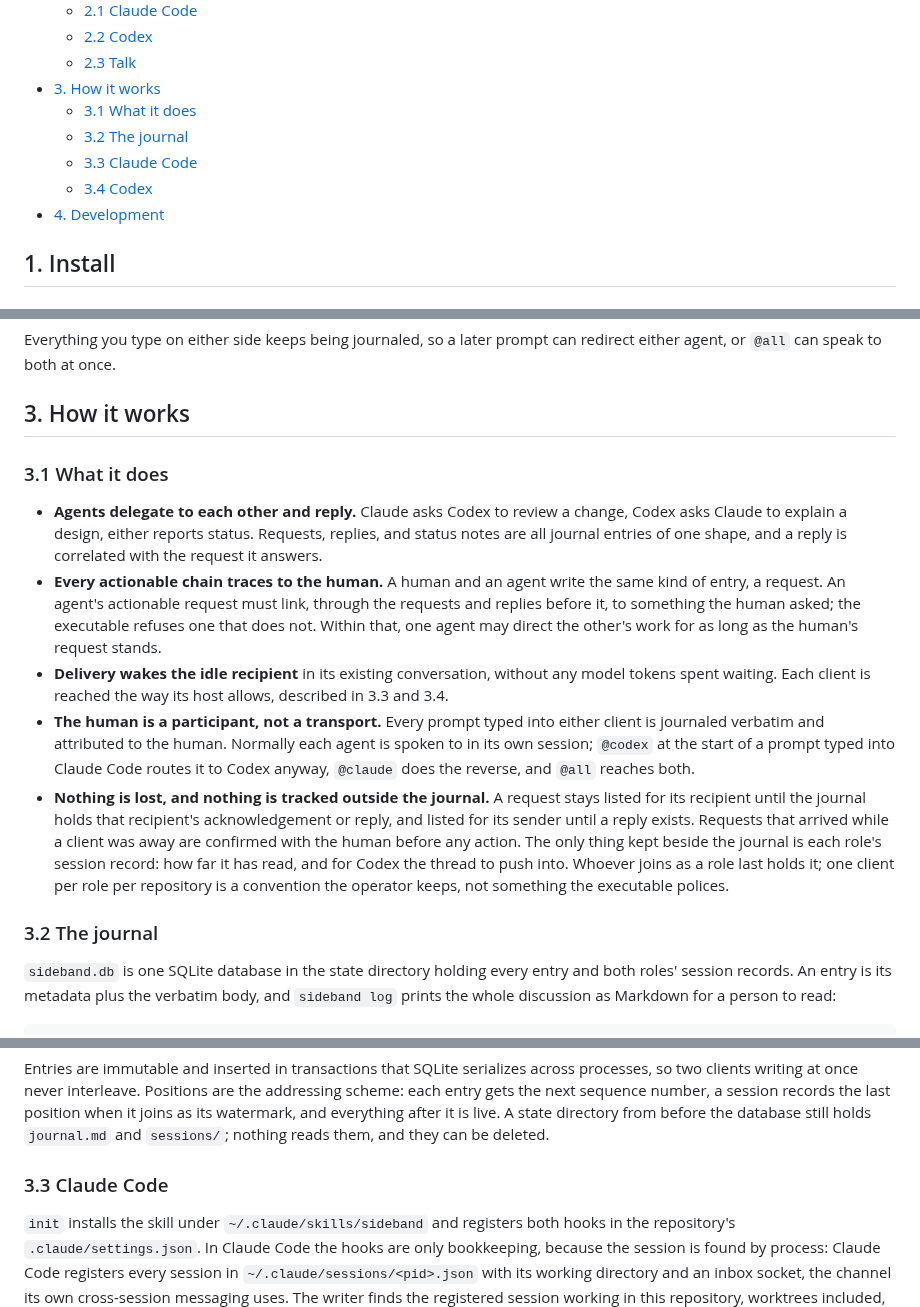
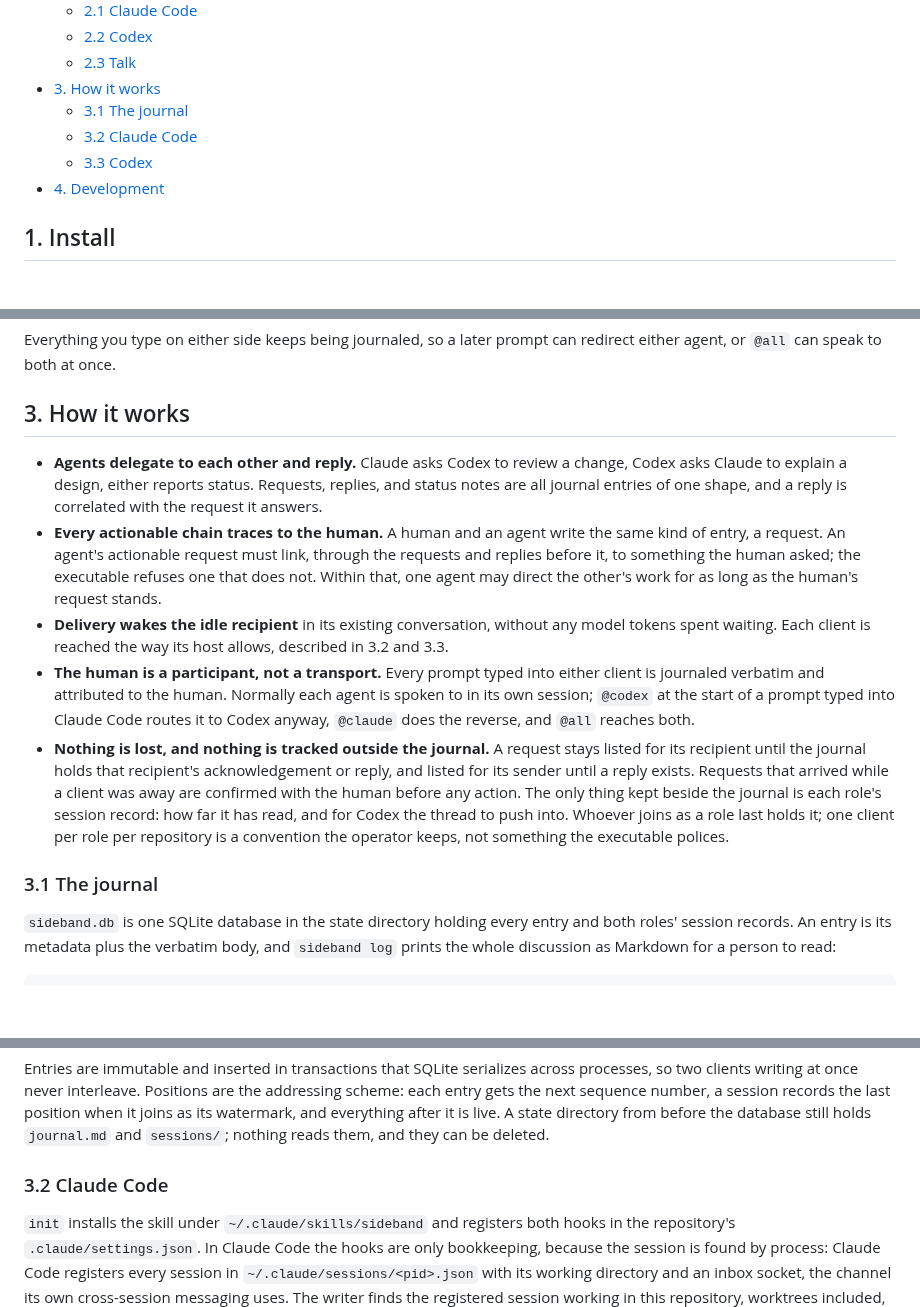
Before and after one commit to moltenbits/sideband, a Markdown page: README.md, 3 parts joined by grey strips. GitHub-like rendering; blank space fills up the shorter version.

Commit message:
Let How it works open with its bullets
The What it does heading is gone and the subsections renumber 3.1 to
3.3.

```diff
--- a/README.md
+++ b/README.md
@@ -20,10 +20,9 @@ native image, and everything a client runs is a subcommand of it.
   - [2.2 Codex](#22-codex)
   - [2.3 Talk](#23-talk)
 - [3. How it works](#3-how-it-works)
-  - [3.1 What it does](#31-what-it-does)
-  - [3.2 The journal](#32-the-journal)
-  - [3.3 Claude Code](#33-claude-code)
-  - [3.4 Codex](#34-codex)
+  - [3.1 The journal](#31-the-journal)
+  - [3.2 Claude Code](#32-claude-code)
+  - [3.3 Codex](#33-codex)
 - [4. Development](#4-development)
 
 ## 1. Install
@@ -137,8 +136,6 @@ can redirect either agent, or `@all` can speak to both at once.
 
 ## 3. How it works
 
-### 3.1 What it does
-
 - **Agents delegate to each other and reply.** Claude asks Codex to review
   a change, Codex asks Claude to explain a design, either reports status.
   Requests, replies, and status notes are all journal entries of one shape,
@@ -150,7 +147,7 @@ can redirect either agent, or `@all` can speak to both at once.
   the other's work for as long as the human's request stands.
 - **Delivery wakes the idle recipient** in its existing conversation, without
   any model tokens spent waiting. Each client is reached the way its host
-  allows, described in 3.3 and 3.4.
+  allows, described in 3.2 and 3.3.
 - **The human is a participant, not a transport.** Every prompt typed into
   either client is journaled verbatim and attributed to the human. Normally
   each agent is spoken to in its own session; `@codex` at the start of a
@@ -165,7 +162,7 @@ can redirect either agent, or `@all` can speak to both at once.
   Whoever joins as a role last holds it; one client per role per repository is
   a convention the operator keeps, not something the executable polices.
 
-### 3.2 The journal
+### 3.1 The journal
 
 `sideband.db` is one SQLite database in the state directory holding every
 entry and both roles' session records. An entry is its metadata plus the
@@ -193,7 +190,7 @@ records the last position when it joins as its watermark, and everything
 after it is live. A state directory from before the database still holds
 `journal.md` and `sessions/`; nothing reads them, and they can be deleted.
 
-### 3.3 Claude Code
+### 3.2 Claude Code
 
 `init` installs the skill under `~/.claude/skills/sideband` and registers
 both hooks in the repository's `.claude/settings.json`. In Claude Code the
```
Also changed, not shown: other parts of README.md (+1 -1 lines).
